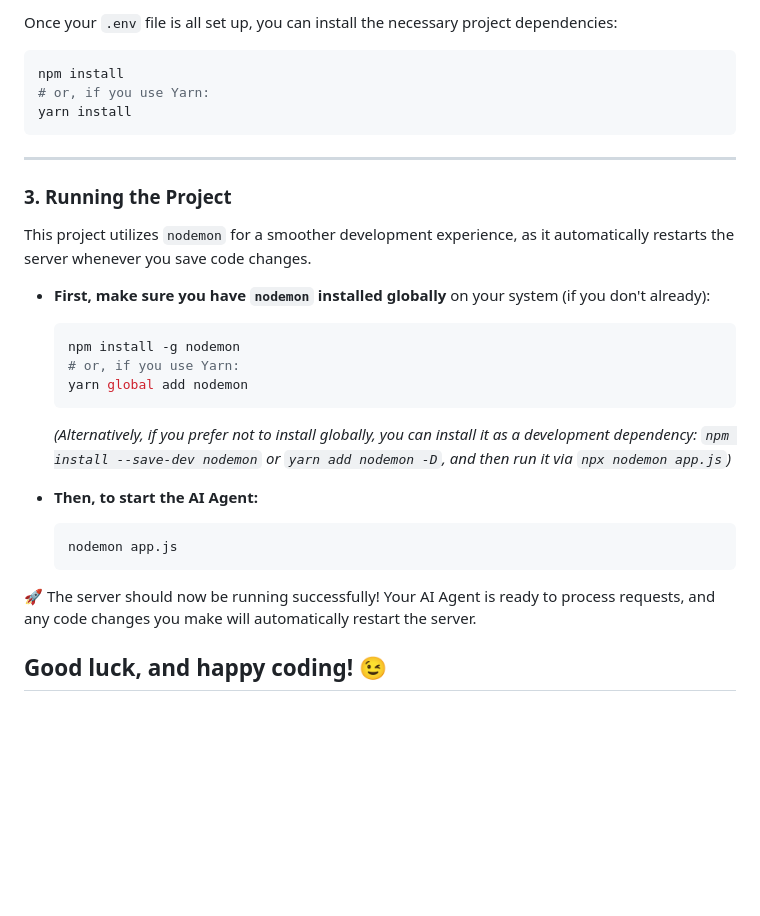
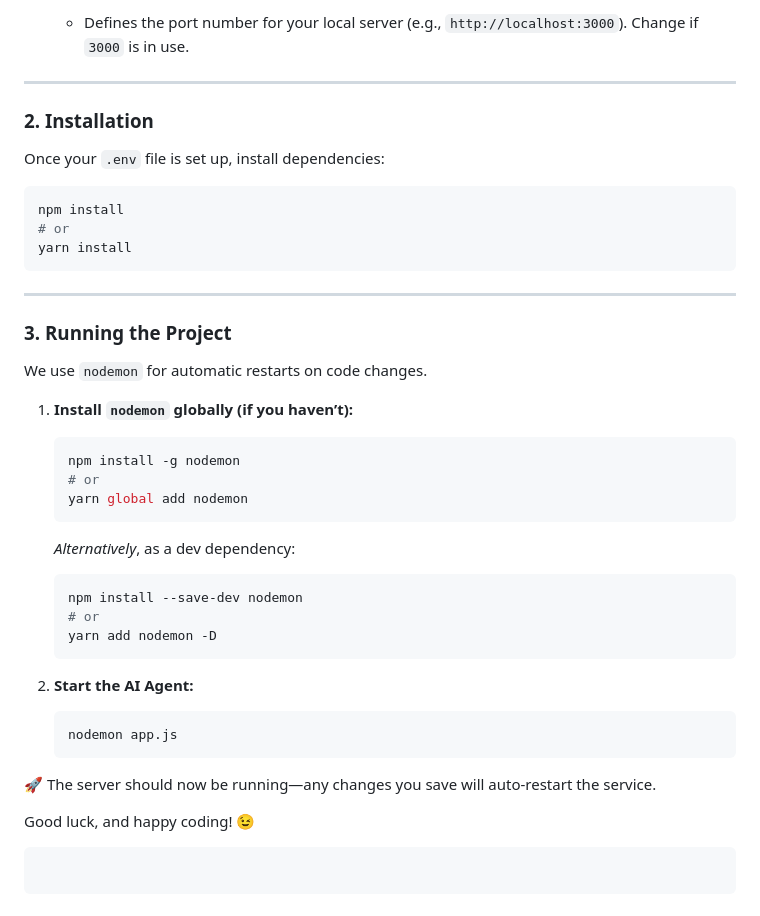
Before and after one commit to Arash-Rostami/AI-Agent, a Markdown page: README.md, the part around one of its changes. Drawn GitHub-style; blank space fills up the shorter version.

````diff
--- a/README.md
+++ b/README.md
@@ -66,34 +84,49 @@ PORT=3000
 
-Once your `.env` file is all set up, you can install the necessary project dependencies:
+  * Defines the port number for your local server (e.g., `http://localhost:3000`). Change if `3000` is in use.
+
+---
+
+### 2. Installation
+
+Once your `.env` file is set up, install dependencies:
 
 ```bash
 npm install
-# or, if you use Yarn:
+# or
 yarn install
 ```
 
------
+---
 
-### 3\. Running the Project
+### 3. Running the Project
 
-This project utilizes `nodemon` for a smoother development experience, as it automatically restarts the server whenever you save code changes.
+We use `nodemon` for automatic restarts on code changes.
 
-  * **First, make sure you have `nodemon` installed globally** on your system (if you don't already):
+1. **Install `nodemon` globally (if you haven’t):**
 
-    ```bash
-    npm install -g nodemon
-    # or, if you use Yarn:
-    yarn global add nodemon
-    ```
+   ```bash
+   npm install -g nodemon
+   # or
+   yarn global add nodemon
+   ```
 
-    *(Alternatively, if you prefer not to install globally, you can install it as a development dependency: `npm install --save-dev nodemon` or `yarn add nodemon -D`, and then run it via `npx nodemon app.js`)*
+   *Alternatively*, as a dev dependency:
 
-  * **Then, to start the AI Agent:**
+   ```bash
+   npm install --save-dev nodemon
+   # or
+   yarn add nodemon -D
+   ```
 
-    ```bash
-    nodemon app.js
-    ```
+2. **Start the AI Agent:**
 
-🚀 The server should now be running successfully\! Your AI Agent is ready to process requests, and any code changes you make will automatically restart the server.
+   ```bash
+   nodemon app.js
+   ```
 
-## Good luck, and happy coding\! 😉
+🚀 The server should now be running—any changes you save will auto-restart the service.
+
+Good luck, and happy coding! 😉
+
+```
+```
````
Also changed, not shown: other parts of README.md (+45 -27 lines).
